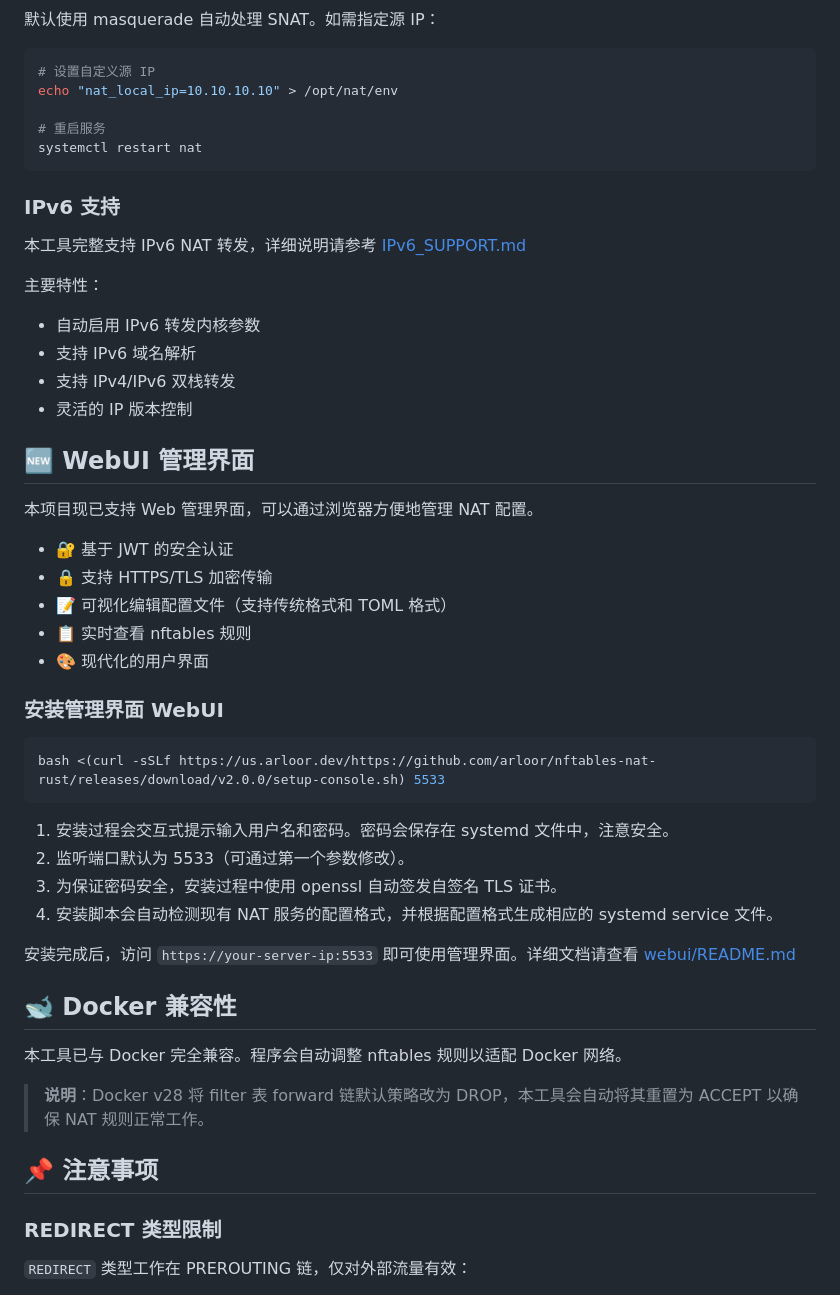
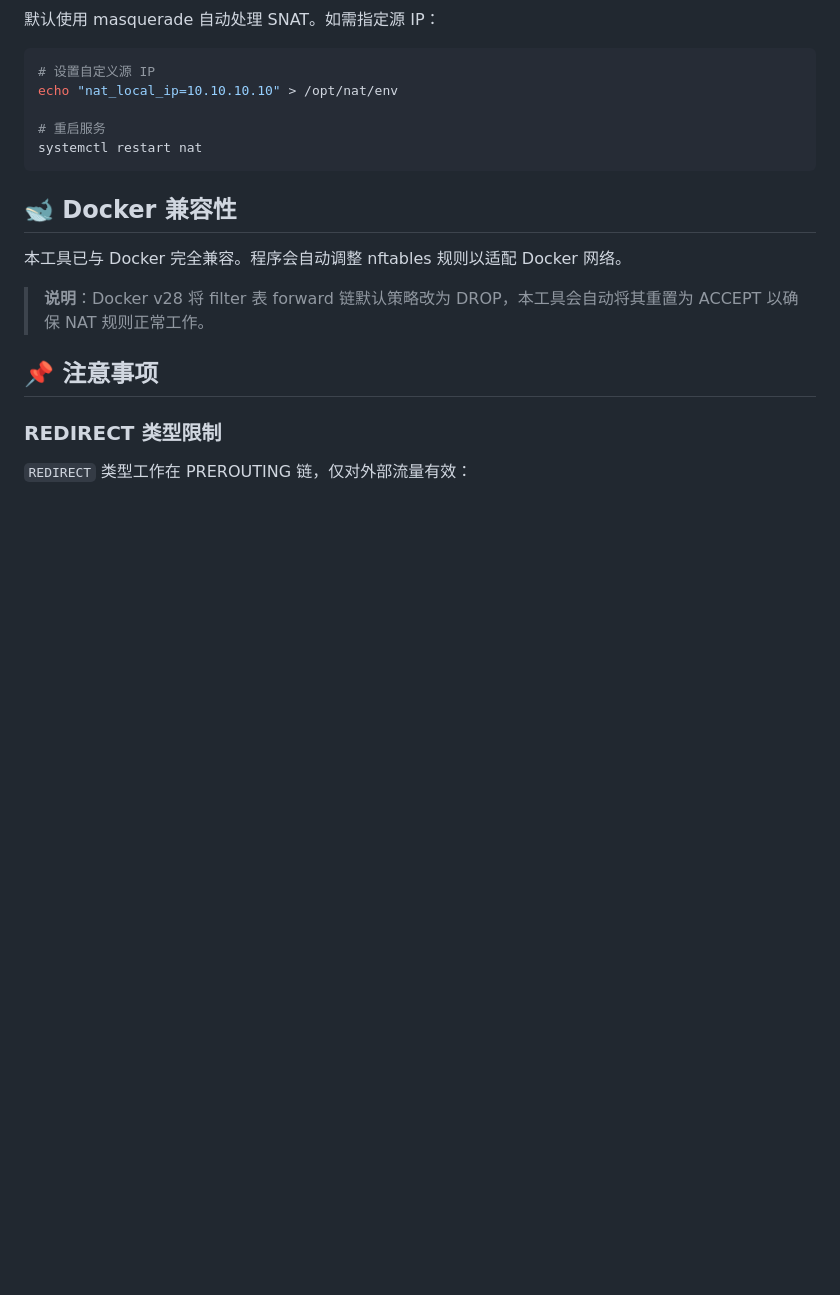
Before and after one commit to arloor/nftables-nat-rust, a Markdown page: README.md, the part around one of its changes. Drawn GitHub-style; blank space fills up the shorter version.

````diff
--- a/README.md
+++ b/README.md
@@ -242,40 +265,6 @@ echo "nat_local_ip=10.10.10.10" > /opt/nat/env
 systemctl restart nat
 ```
 
-### IPv6 支持
-
-本工具完整支持 IPv6 NAT 转发，详细说明请参考 [IPv6_SUPPORT.md](IPv6_SUPPORT.md)
-
-主要特性：
-
-- 自动启用 IPv6 转发内核参数
-- 支持 IPv6 域名解析
-- 支持 IPv4/IPv6 双栈转发
-- 灵活的 IP 版本控制
-
-## 🆕 WebUI 管理界面
-
-本项目现已支持 Web 管理界面，可以通过浏览器方便地管理 NAT 配置。
-
-- 🔐 基于 JWT 的安全认证
-- 🔒 支持 HTTPS/TLS 加密传输
-- 📝 可视化编辑配置文件（支持传统格式和 TOML 格式）
-- 📋 实时查看 nftables 规则
-- 🎨 现代化的用户界面
-
-### 安装管理界面 WebUI
-
-```bash
-bash <(curl -sSLf https://us.arloor.dev/https://github.com/arloor/nftables-nat-rust/releases/download/v2.0.0/setup-console.sh) 5533
-```
-
-1. 安装过程会交互式提示输入用户名和密码。密码会保存在 systemd 文件中，注意安全。
-2. 监听端口默认为 5533（可通过第一个参数修改）。
-3. 为保证密码安全，安装过程中使用 openssl 自动签发自签名 TLS 证书。
-4. 安装脚本会自动检测现有 NAT 服务的配置格式，并根据配置格式生成相应的 systemd service 文件。
-
-安装完成后，访问 `https://your-server-ip:5533` 即可使用管理界面。详细文档请查看 [webui/README.md](webui/README.md)
-
 ## 🐋 Docker 兼容性
 
 本工具已与 Docker 完全兼容。程序会自动调整 nftables 规则以适配 Docker 网络。
````
Also changed, not shown: other parts of README.md (+23 -0 lines), IPv6_SUPPORT.md (deleted, +0 -112 lines).
